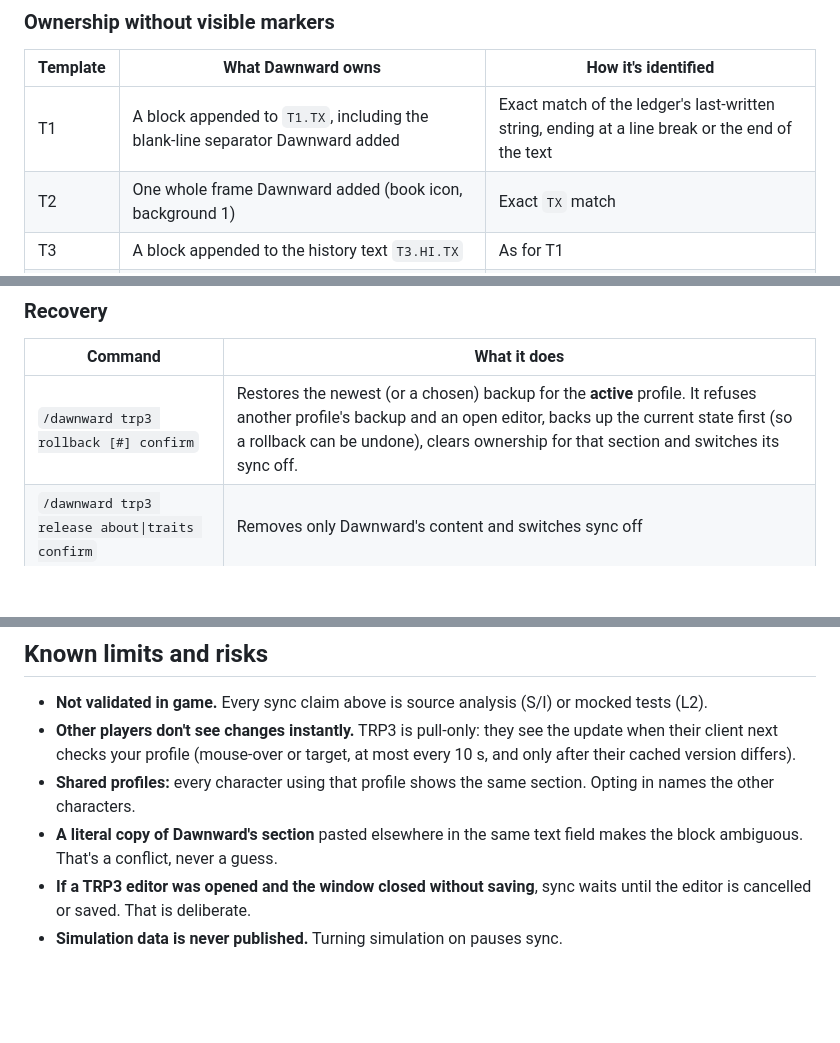
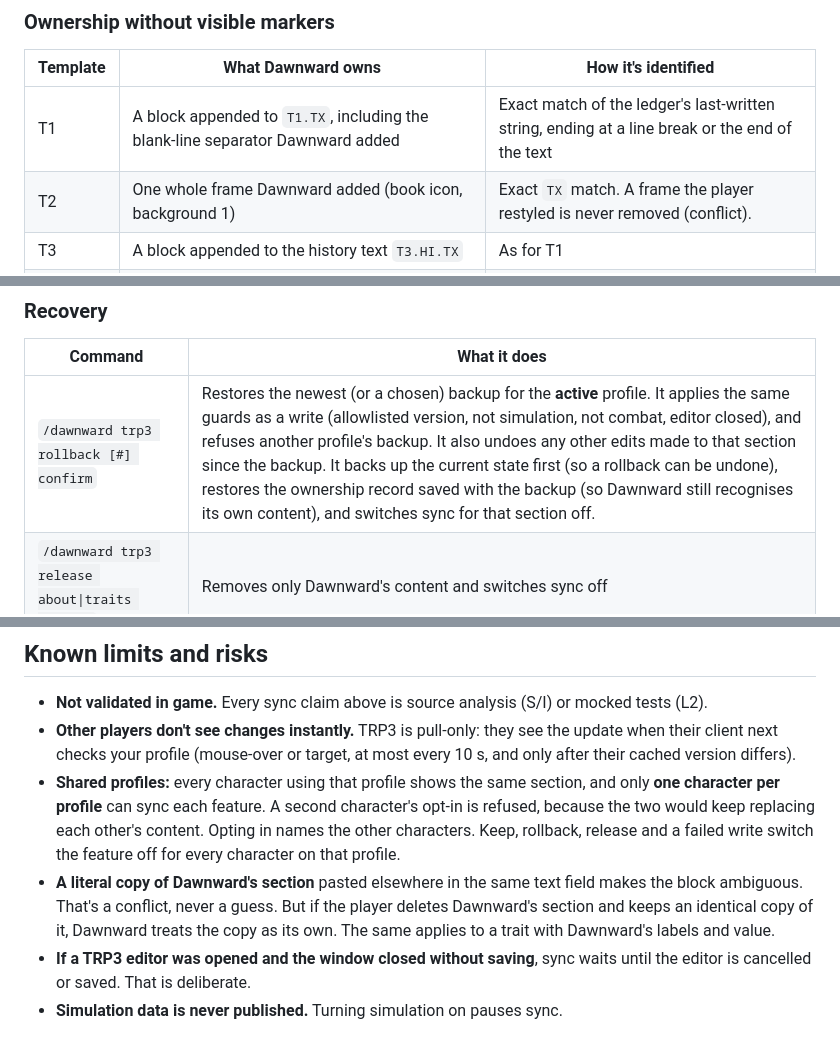
Before and after one commit to roryherriman/Dawnward-Chronicles, a Markdown page: docs/TRP3_INTEGRATION.md, 3 parts joined by grey strips. Rendered like a GitHub page; blank space fills up the shorter version.

Commit message:
Docs: shared-profile rule, rollback guards and ownership restore
Co-Authored-By: Claude Opus 5.5 <noreply@anthropic.com>
Claude-Session: https://claude.ai/code/session_01AZLaA2hqtqMvEpBLGUFgJT

```diff
--- a/docs/TRP3_INTEGRATION.md
+++ b/docs/TRP3_INTEGRATION.md
@@ -112,7 +112,7 @@ All of them are under `Integrations/TRP3/`:
 | Template | What Dawnward owns | How it's identified |
 |---|---|---|
 | T1 | A block appended to `T1.TX`, including the blank-line separator Dawnward added | Exact match of the ledger's last-written string, ending at a line break or the end of the text |
-| T2 | One whole frame Dawnward added (book icon, background 1) | Exact `TX` match |
+| T2 | One whole frame Dawnward added (book icon, background 1) | Exact `TX` match. A frame the player restyled is never removed (conflict). |
 | T3 | A block appended to the history text `T3.HI.TX` | As for T1 |
 | Traits | One custom trait per public axis, with Dawnward's own pole labels (for example Cautious/Bold) | Exact `LT`/`RT` pair, and `V2` equal to the value Dawnward last wrote |
 
@@ -152,7 +152,7 @@ Removing the owned block (release) restores the player's text **byte for byte**
 ### Recovery
 | Command | What it does |
 |---|---|
-| `/dawnward trp3 rollback [#] confirm` | Restores the newest (or a chosen) backup for the **active** profile. It refuses another profile's backup and an open editor, backs up the current state first (so a rollback can be undone), clears ownership for that section and switches its sync off. |
+| `/dawnward trp3 rollback [#] confirm` | Restores the newest (or a chosen) backup for the **active** profile. It applies the same guards as a write (allowlisted version, not simulation, not combat, editor closed), and refuses another profile's backup. It also undoes any other edits made to that section since the backup. It backs up the current state first (so a rollback can be undone), restores the ownership record saved with the backup (so Dawnward still recognises its own content), and switches sync for that section off. |
 | `/dawnward trp3 release about\|traits confirm` | Removes only Dawnward's content and switches sync off |
 | `/dawnward trp3 backups`, `/dawnward trp3 log` | Inspect backups and diagnostics |
 | `/dawnward trp3 paste` | The manual path: the same section and suggested traits as text to paste into TRP3 yourself (always available, any TRP3 version) |
@@ -184,8 +184,8 @@ Removing the owned block (release) restores the player's text **byte for byte**
 
 - **Not validated in game.** Every sync claim above is source analysis (S/I) or mocked tests (L2).
 - **Other players don't see changes instantly.** TRP3 is pull-only: they see the update when their client next checks your profile (mouse-over or target, at most every 10 s, and only after their cached version differs).
-- **Shared profiles:** every character using that profile shows the same section. Opting in names the other characters.
-- **A literal copy of Dawnward's section** pasted elsewhere in the same text field makes the block ambiguous. That's a conflict, never a guess.
+- **Shared profiles:** every character using that profile shows the same section, and only **one character per profile** can sync each feature. A second character's opt-in is refused, because the two would keep replacing each other's content. Opting in names the other characters. Keep, rollback, release and a failed write switch the feature off for every character on that profile.
+- **A literal copy of Dawnward's section** pasted elsewhere in the same text field makes the block ambiguous. That's a conflict, never a guess. But if the player deletes Dawnward's section and keeps an identical copy of it, Dawnward treats the copy as its own. The same applies to a trait with Dawnward's labels and value.
 - **If a TRP3 editor was opened and the window closed without saving**, sync waits until the editor is cancelled or saved. That is deliberate.
 - **Simulation data is never published.** Turning simulation on pauses sync.
 
```
